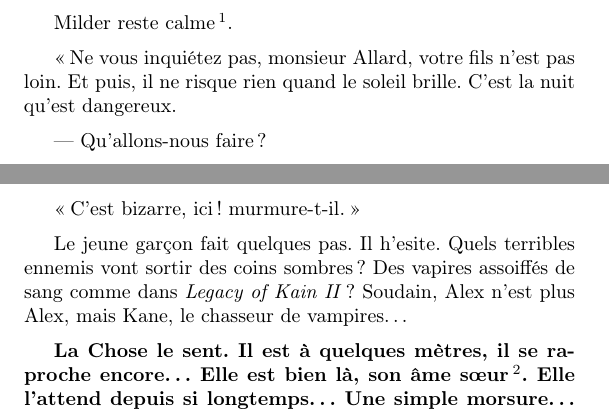
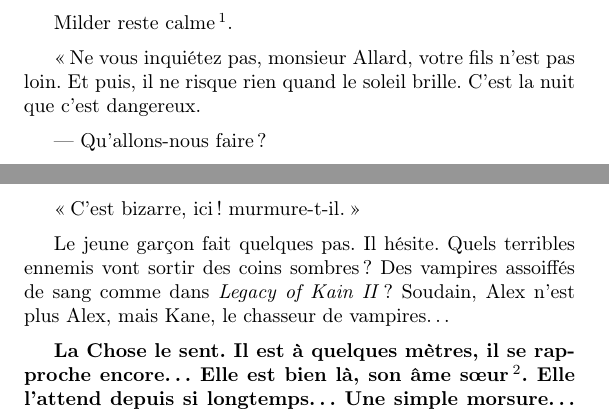
Before and after one commit to lonerambler/quelques_francais_ressources, a LaTeX document (latex/Roy, Adam - Peur Sur La Ville/Roy, Adam - Peur Sur La Ville.tex, which reads latex/Roy, Adam - Peur Sur La Ville/peur_sur_la_ville_04.tex): two parts of pages 15 and 16 of 23, joined at a grey line, cut so that both start at the same text. Compiled offline with pdfLaTeX.

Commit message:
Peer review Chapter 04, fix typos, should be done now.

```diff
--- a/latex/Roy, Adam - Peur Sur La Ville/peur_sur_la_ville_04.tex
+++ b/latex/Roy, Adam - Peur Sur La Ville/peur_sur_la_ville_04.tex
@@ -8,7 +8,7 @@ Stéphane Allard cherche son fils. Il n'est plus sur sa chaise, dans le couloir,
 Milder reste calme\footnote{Calme (adj.) : sans agitation, tranquille.}.
 
 \og Ne vous inquiétez pas, monsieur Allard, votre fils n'est pas loin. Et puis, il ne risque rien quand le soleil brille. C'est
-la nuit qu'est dangereux.
+la nuit que c'est dangereux.
 
 --- Qu'allons-nous faire ?
 
@@ -22,10 +22,10 @@ meubles\ldots{} Et une grande caisse dans un coin.
 
 \og C'est bizarre, ici ! murmure-t-il. \fg{}
 
-Le jeune gar\c{c}on fait quelques pas. Il h'esite. Quels terribles ennemis vont sortir des coins sombres ? Des vapires assoiffés
+Le jeune gar\c{c}on fait quelques pas. Il hésite. Quels terribles ennemis vont sortir des coins sombres ? Des vampires assoiffés
 de sang comme dans \emph{Legacy of Kain II} ? Soudain, Alex n'est plus Alex, mais Kane, le chasseur de vampires\ldots{}
 
-\textbf{La Chose le sent. Il est à quelques mètres, il se raproche encore\ldots{} Elle est bien là, son âme s\oe{}ur\footnote{Âme
+\textbf{La Chose le sent. Il est à quelques mètres, il se rapproche encore\ldots{} Elle est bien là, son âme s\oe{}ur\footnote{Âme
 s\oe{}ur (n. f.) : personne très proche.}. Elle l'attend depuis si longtemps\ldots{} Une simple morsure\ldots{} pour la rendre
 éternelle\footnote{Éternel(le) (adj.) : indestructible, immortel.}}
 
```
